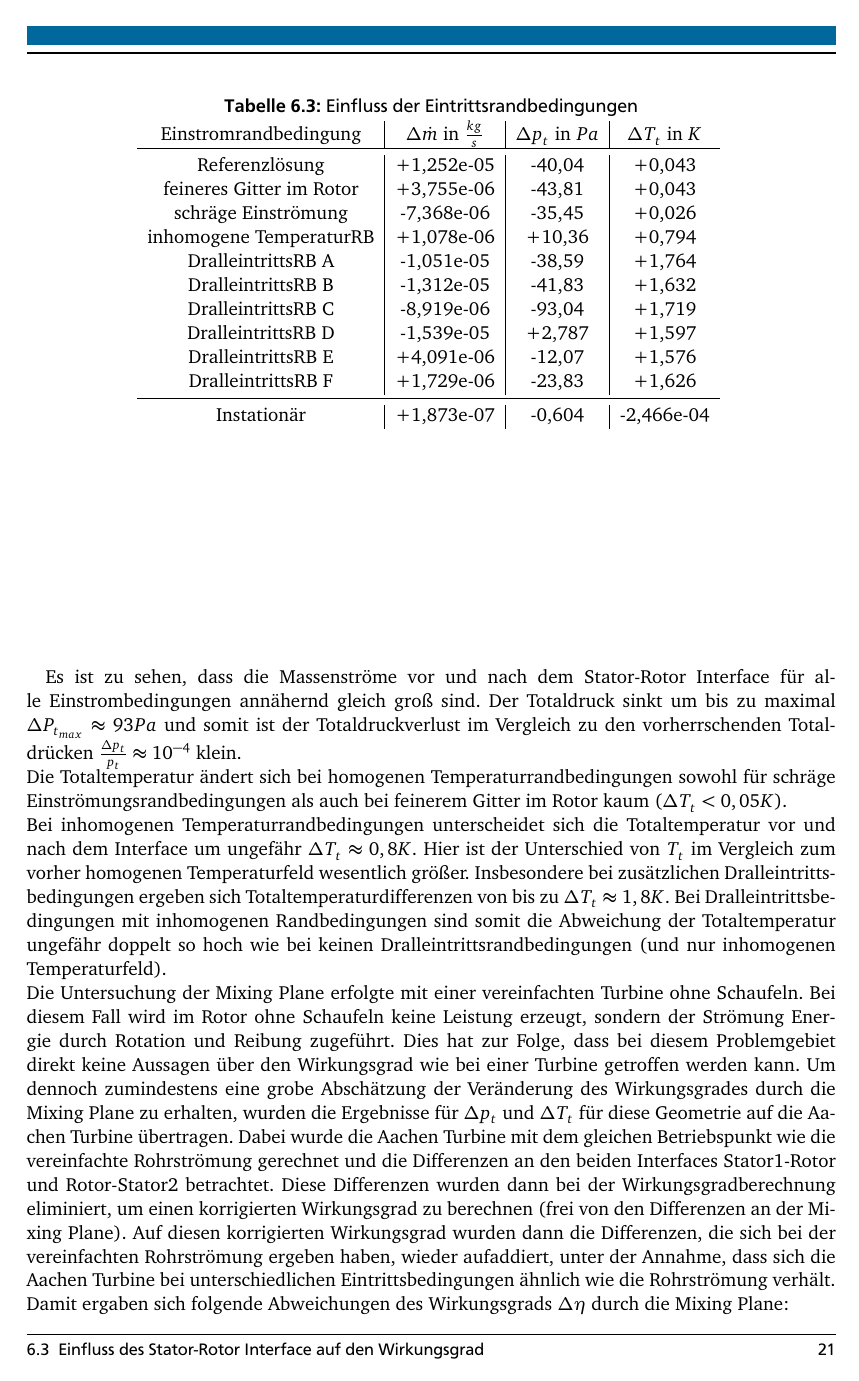
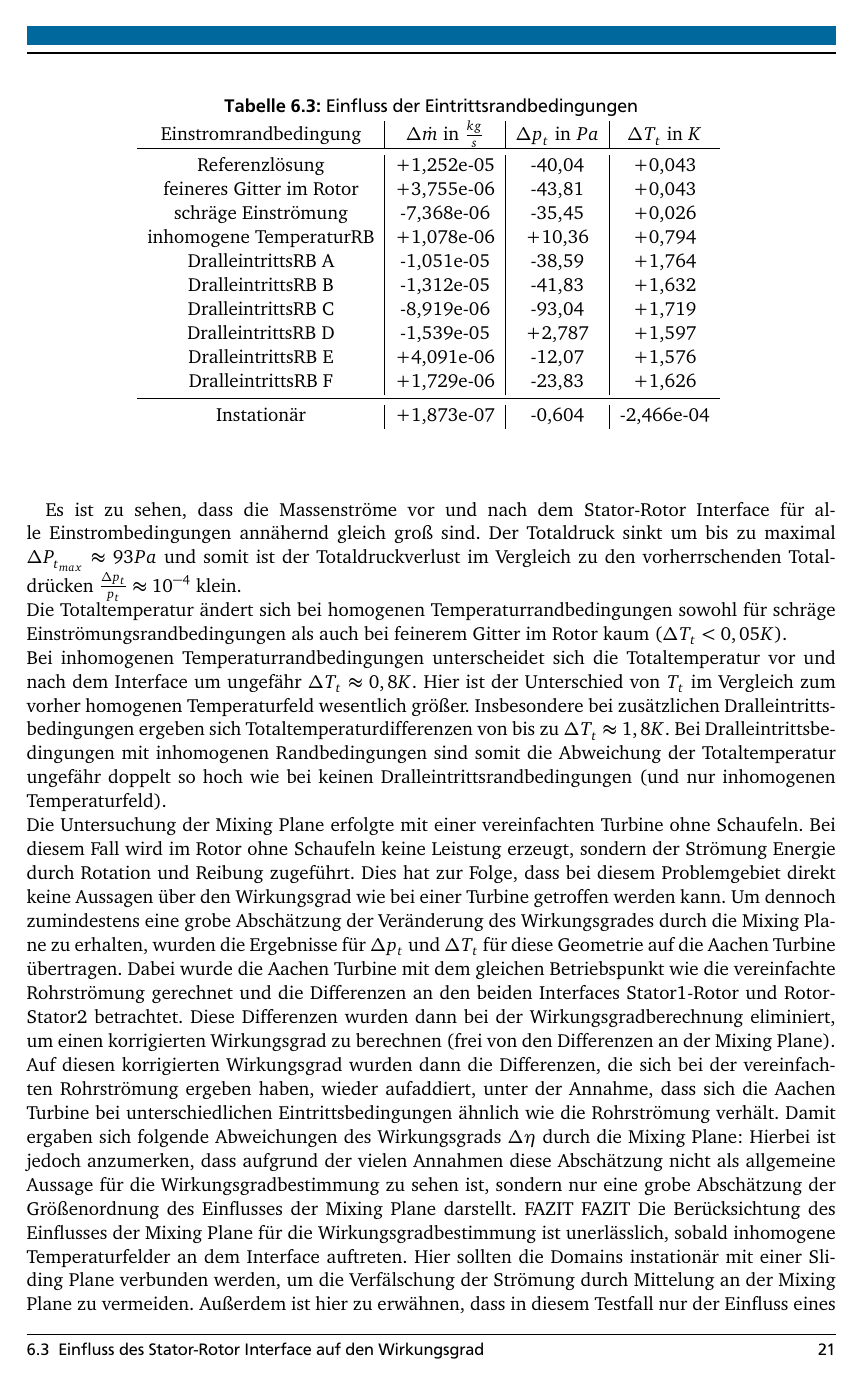
Before and after one commit to MDegenhardt/AusarbeitungADP, a LaTeX document (main.tex, which reads Kanalkapitel.tex): page 33 of 35. The pictures show the PDF file main.pdf that the author committed with the source.

Commit message:
kosmetik

```diff
--- a/Kanalkapitel.tex
+++ b/Kanalkapitel.tex
@@ -110,7 +110,7 @@ Instationär&+1,873e-07&-0,604&-2,466e-04\\%&+0\% \\
 Es ist zu sehen, dass die Massenströme vor und nach dem Stator-Rotor Interface für alle Einstrombedingungen annähernd gleich groß sind. Der Totaldruck sinkt um bis zu maximal $\Delta P_{t_{max}} \approx 93 Pa$ und somit ist der Totaldruckverlust im Vergleich zu den vorherrschenden Totaldrücken $\frac{\Delta p_t}{p_t} \approx 10^{-4}$ klein. \newline Die Totaltemperatur ändert sich bei homogenen Temperaturrandbedingungen sowohl für schräge Einströmungsrandbedingungen als auch bei feinerem Gitter im Rotor kaum ($\Delta T_t < 0,05 K$). \newline
 Bei inhomogenen Temperaturrandbedingungen unterscheidet sich die Totaltemperatur vor und nach dem Interface um ungefähr $\Delta T_t \approx 0,8K$. Hier ist der Unterschied von $T_t$ im Vergleich zum vorher homogenen Temperaturfeld wesentlich größer. Insbesondere bei zusätzlichen Dralleintrittsbedingungen ergeben sich Totaltemperaturdifferenzen von bis zu $\Delta T_t \approx 1,8K$. Bei Dralleintrittsbedingungen mit inhomogenen Randbedingungen sind somit die Abweichung der Totaltemperatur ungefähr doppelt so hoch wie bei keinen Dralleintrittsrandbedingungen (und nur inhomogenen Temperaturfeld).\\
 Die Untersuchung der Mixing Plane erfolgte mit einer vereinfachten Turbine ohne Schaufeln. Bei diesem Fall wird im Rotor ohne Schaufeln keine Leistung erzeugt, sondern der Strömung Energie durch Rotation und Reibung zugeführt. Dies hat zur Folge, dass bei diesem Problemgebiet direkt keine Aussagen über den Wirkungsgrad wie bei einer Turbine getroffen werden kann. Um dennoch zumindestens eine grobe Abschätzung der Veränderung des Wirkungsgrades durch die Mixing Plane zu erhalten, wurden die Ergebnisse für $\Delta p_t$ und $\Delta T_t$ für diese Geometrie auf die Aachen Turbine übertragen. Dabei wurde die Aachen Turbine mit dem gleichen Betriebspunkt wie die vereinfachte Rohrströmung gerechnet und die Differenzen an den beiden Interfaces Stator1-Rotor und Rotor-Stator2 betrachtet. Diese Differenzen wurden dann bei der Wirkungsgradberechnung eliminiert, um einen korrigierten Wirkungsgrad zu berechnen (frei von den Differenzen an der Mixing Plane). Auf diesen korrigierten Wirkungsgrad wurden dann die Differenzen, die sich bei der vereinfachten Rohrströmung ergeben haben, wieder aufaddiert, unter der Annahme, dass sich die Aachen Turbine bei unterschiedlichen Eintrittsbedingungen ähnlich wie die Rohrströmung verhält. Damit ergaben sich folgende Abweichungen des Wirkungsgrads $\Delta \eta$ durch die Mixing Plane:
-\begin{table}[H]
+\begin{table}[htbp]
 \centering
 \caption{Abschätzung des Einflusses der MP auf den Wirkungsgrad}
 \begin{tabular}{ c| c}
```
Also changed, not shown: main.pdf.
